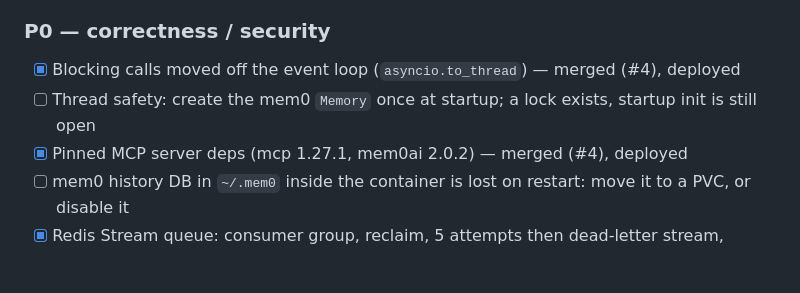
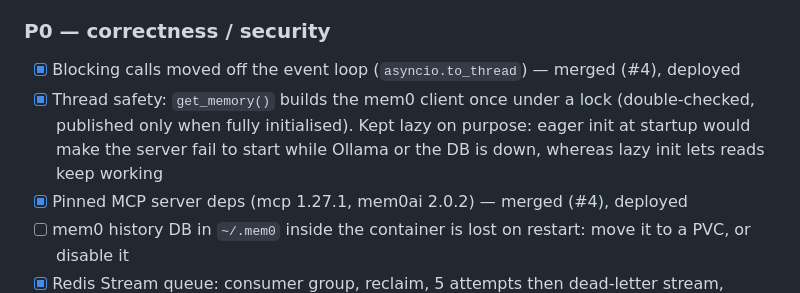
Before and after one commit to janip81/remnant, a Markdown page: PLAN.md, the part around the change. Drawn GitHub-style; blank space fills up the shorter version.

Commit message:
plan: mem0 client init is already thread-safe; lazy by design

```diff
--- a/PLAN.md
+++ b/PLAN.md
@@ -21,7 +21,7 @@
 
 ### P0 — correctness / security
 - [x] Blocking calls moved off the event loop (`asyncio.to_thread`) — merged (#4), deployed
-- [ ] Thread safety: create the mem0 `Memory` once at startup; a lock exists, startup init is still open
+- [x] Thread safety: `get_memory()` builds the mem0 client once under a lock (double-checked, published only when fully initialised). Kept lazy on purpose: eager init at startup would make the server fail to start while Ollama or the DB is down, whereas lazy init lets reads keep working
 - [x] Pinned MCP server deps (mcp 1.27.1, mem0ai 2.0.2) — merged (#4), deployed
 - [ ] mem0 history DB in `~/.mem0` inside the container is lost on restart: move it to a PVC, or disable it
 - [x] Redis Stream queue: consumer group, reclaim, 5 attempts then dead-letter stream, legacy list migration, `job_id` idempotency, worker started at app startup, queue metrics — merged (#5), deployed
```
